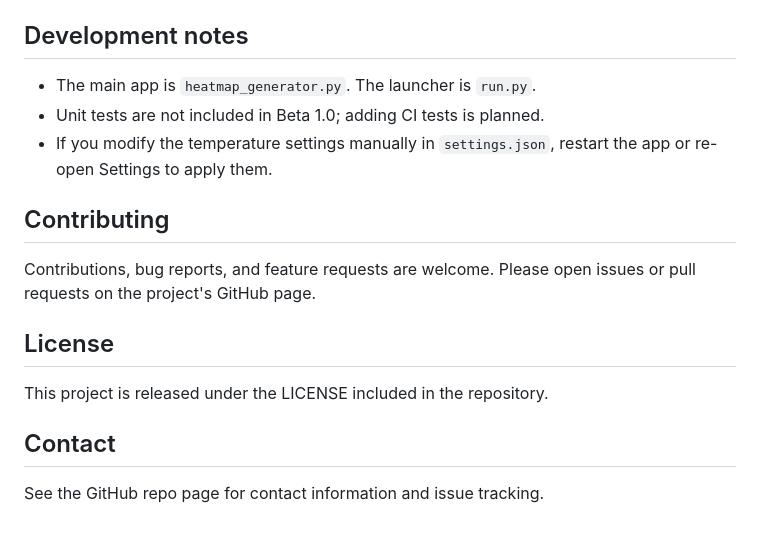
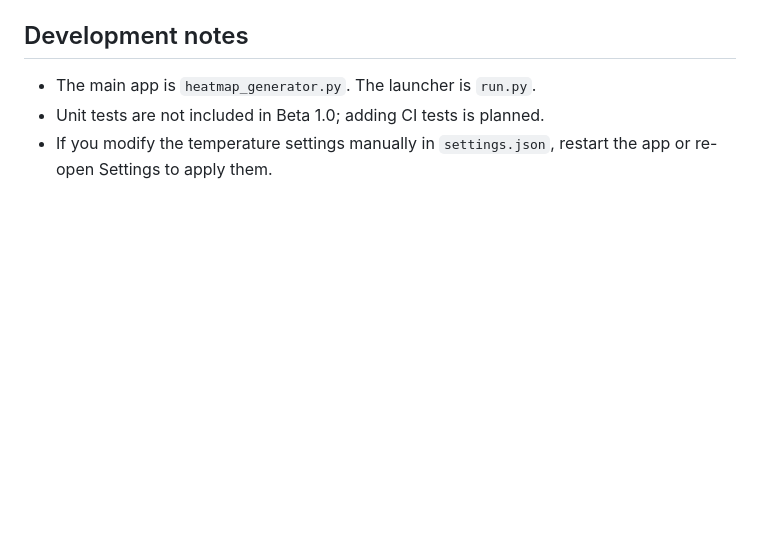
Before and after one commit to NagusameCS/HEATMAP, a Markdown page: README.md, the part around the change. Drawn GitHub-style; blank space fills up the shorter version.

Commit message:
Remove contributing, license, and contact sections
Removed sections on contributing, license, and contact information from README.

```diff
--- a/README.md
+++ b/README.md
@@ -112,15 +112,3 @@ Development notes
 - The main app is `heatmap_generator.py`. The launcher is `run.py`.
 - Unit tests are not included in Beta 1.0; adding CI tests is planned.
 - If you modify the temperature settings manually in `settings.json`, restart the app or re-open Settings to apply them.
-
-Contributing
-------------
-Contributions, bug reports, and feature requests are welcome. Please open issues or pull requests on the project's GitHub page.
-
-License
--------
-This project is released under the LICENSE included in the repository.
-
-Contact
--------
-See the GitHub repo page for contact information and issue tracking.
```
